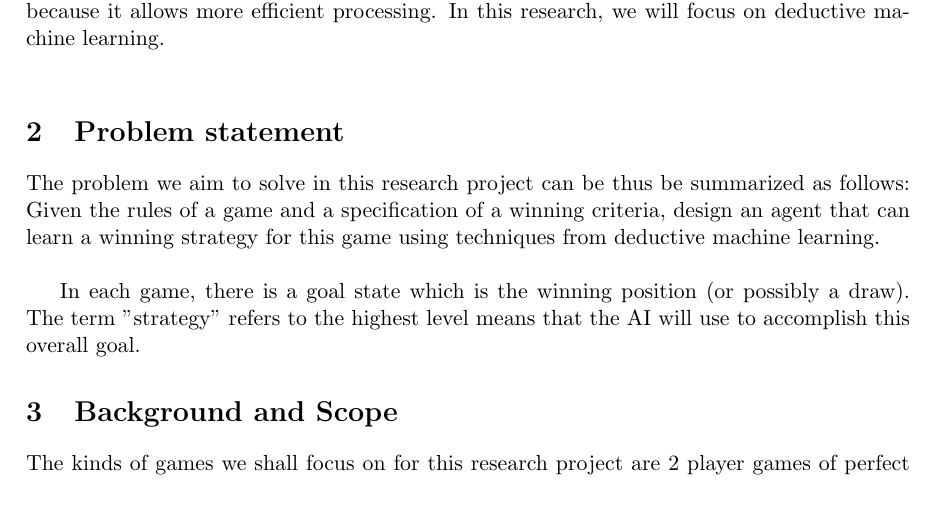
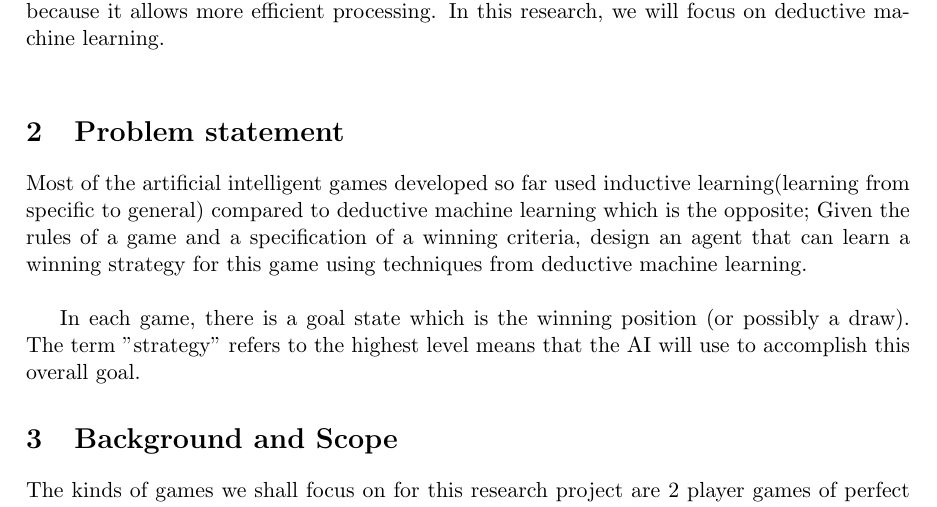
Before and after one commit to ochakasamuel/RESEARCH-PROJECT, a LaTeX document (Concept paper.tex): part of page 1 of 2, cut so that both start at the same text. Compiled offline with pdfLaTeX.

Commit message:
Update Concept paper.tex

```diff
--- a/Concept paper.tex
+++ b/Concept paper.tex
@@ -17,7 +17,7 @@ Machine learning is an important branch of artificial intelligence that has in r
 According to \cite{russell2010artificial}, the various types of machine learning can be classified as either deductive or inductive. Inductive learning involes learning a general function or rule from specific input-output pairs. Deductive machine learning (sometimes called analytical machine learning) involves going from a known general rule to a new rule that is logically entailed, but is more efficient because it allows more efficient processing. In this research, we will focus on deductive machine learning.\\
 
 \section{Problem statement}
-The problem we aim to solve in this research project can be thus be summarized as follows: Given the rules of a game and a specification of a winning criteria, design an agent that can learn a winning strategy for this game using techniques from deductive machine learning.\\
+Most of the artificial intelligent games developed so far used inductive learning(learning from specific to general) compared to deductive machine learning which is the opposite; Given the rules of a game and a specification of a winning criteria, design an agent that can learn a winning strategy for this game using techniques from deductive machine learning.\\
 
 In each game, there is a goal state which is the winning position (or possibly a draw). The term "strategy" refers to the highest level means that the AI will use to accomplish this overall goal.
 \section{Background and Scope}
```
